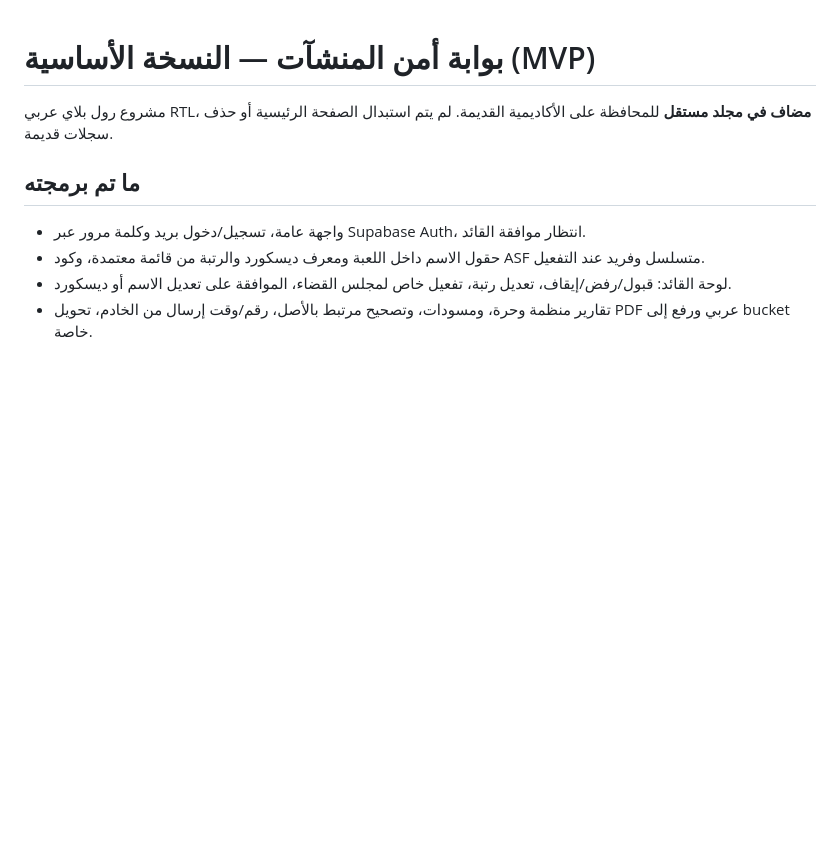
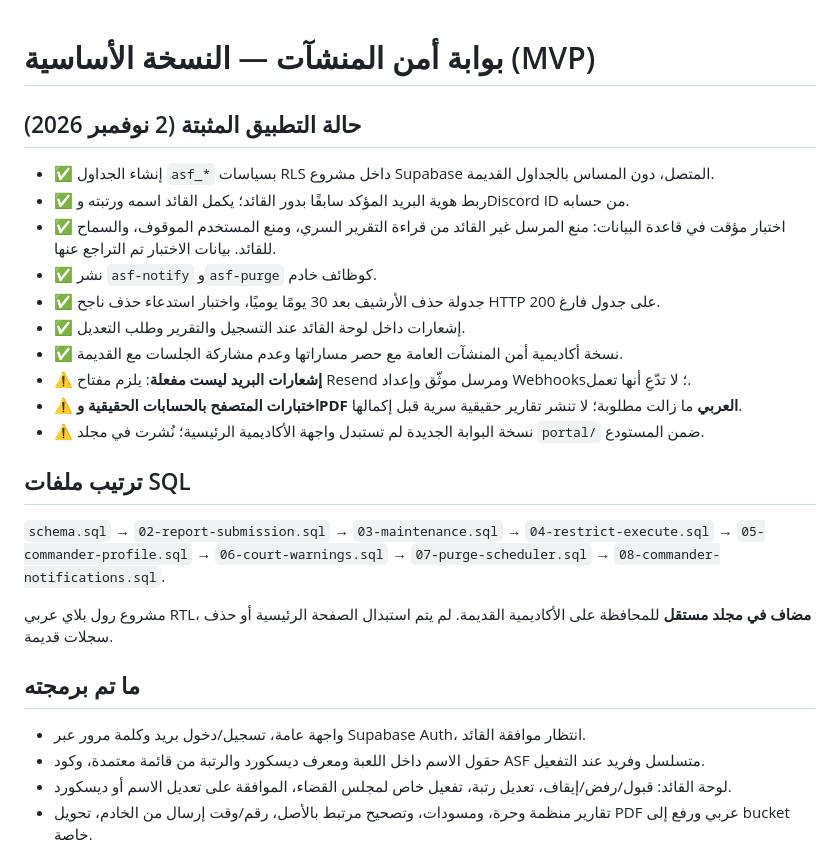
Before and after one commit to muhamid9397827/rass-academy, a Markdown page: portal/README.md, the part around the change. GitHub-like rendering; blank space fills up the shorter version.

Commit message:
docs(portal): record verified Supabase deployment and outstanding mail integration

```diff
--- a/portal/README.md
+++ b/portal/README.md
@@ -1,4 +1,20 @@
 # بوابة أمن المنشآت — النسخة الأساسية (MVP)
+
+## حالة التطبيق المثبتة (2 نوفمبر 2026)
+- ✅ إنشاء الجداول `asf_*` بسياسات RLS داخل مشروع Supabase المتصل، دون المساس بالجداول القديمة.
+- ✅ ربط هوية البريد المؤكد سابقًا بدور القائد؛ يكمل القائد اسمه ورتبته وDiscord ID من حسابه.
+- ✅ اختبار مؤقت في قاعدة البيانات: منع المرسل غير القائد من قراءة التقرير السري، ومنع المستخدم الموقوف، والسماح للقائد. بيانات الاختبار تم التراجع عنها.
+- ✅ نشر `asf-notify` و`asf-purge` كوظائف خادم.
+- ✅ جدولة حذف الأرشيف بعد 30 يومًا يوميًا، واختبار استدعاء حذف ناجح HTTP 200 على جدول فارغ.
+- ✅ إشعارات داخل لوحة القائد عند التسجيل والتقرير وطلب التعديل.
+- ✅ نسخة أكاديمية أمن المنشآت العامة مع حصر مساراتها وعدم مشاركة الجلسات مع القديمة.
+- ⚠️ **إشعارات البريد ليست مفعلة**: يلزم مفتاح Resend ومرسل موثّق وإعداد Webhooks؛ لا تدّعِ أنها تعمل.
+- ⚠️ **اختبارات المتصفح بالحسابات الحقيقية وPDF العربي** ما زالت مطلوبة؛ لا تنشر تقارير حقيقية سرية قبل إكمالها.
+- ⚠️ نسخة البوابة الجديدة لم تستبدل واجهة الأكاديمية الرئيسية؛ نُشرت في مجلد `portal/` ضمن المستودع.
+
+## ترتيب ملفات SQL
+`schema.sql` → `02-report-submission.sql` → `03-maintenance.sql` → `04-restrict-execute.sql` → `05-commander-profile.sql` → `06-court-warnings.sql` → `07-purge-scheduler.sql` → `08-commander-notifications.sql`.
+
 
 مشروع رول بلاي عربي RTL، **مضاف في مجلد مستقل** للمحافظة على الأكاديمية القديمة. لم يتم استبدال الصفحة الرئيسية أو حذف سجلات قديمة.
 
```
